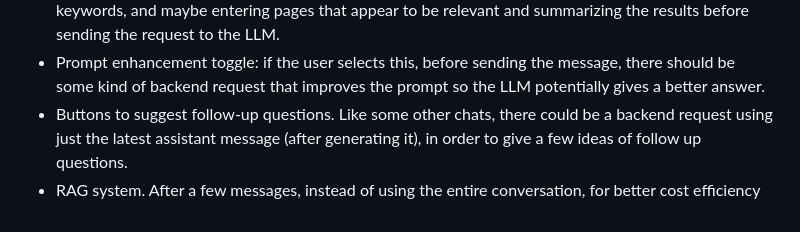
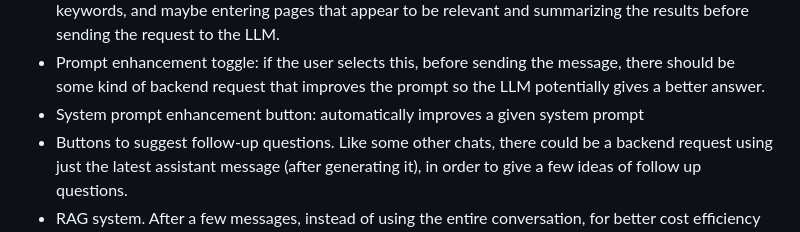
Before and after one commit to PianothShaveck/LLM_Playground, a Markdown page: TODO.md, the part around the change. GitHub-like rendering.

Commit message:
Update on 2024-06-09 15:04:55

```diff
--- a/TODO.md
+++ b/TODO.md
@@ -20,6 +20,7 @@
 - Add support for native gemini Api, since it has a significantly different syntax for messages
 - Advanced mode for web search: right now, what's happening is just a very fast backend request to fetch the first 7 more relevant result with snippets for each result. This works well, but ideally there should be some toggle to make the backend do a more in-depth search, maybe with multiple different keywords, and maybe entering pages that appear to be relevant and summarizing the results before sending the request to the LLM.
 - Prompt enhancement toggle: if the user selects this, before sending the message, there should be some kind of backend request that improves the prompt so the LLM potentially gives a better answer.
+- System prompt enhancement button: automatically improves a given system prompt
 - Buttons to suggest follow-up questions. Like some other chats, there could be a backend request using just the latest assistant message (after generating it), in order to give a few ideas of follow up questions.
 - RAG system. After a few messages, instead of using the entire conversation, for better cost efficiency there should be a rag system, so not all messages are kept in the memory. Alternatively (or in addition), there could be a system that automatically summarizes the content of messages while the conversation gets longer and keeps the summary in the memory. Maybe this memory could then be deleted when closing the chat, like a short-term memory just when sending multiple messages in a row.
 - Library of public system prompts. Not too different from the idea of "GPTs".
```
